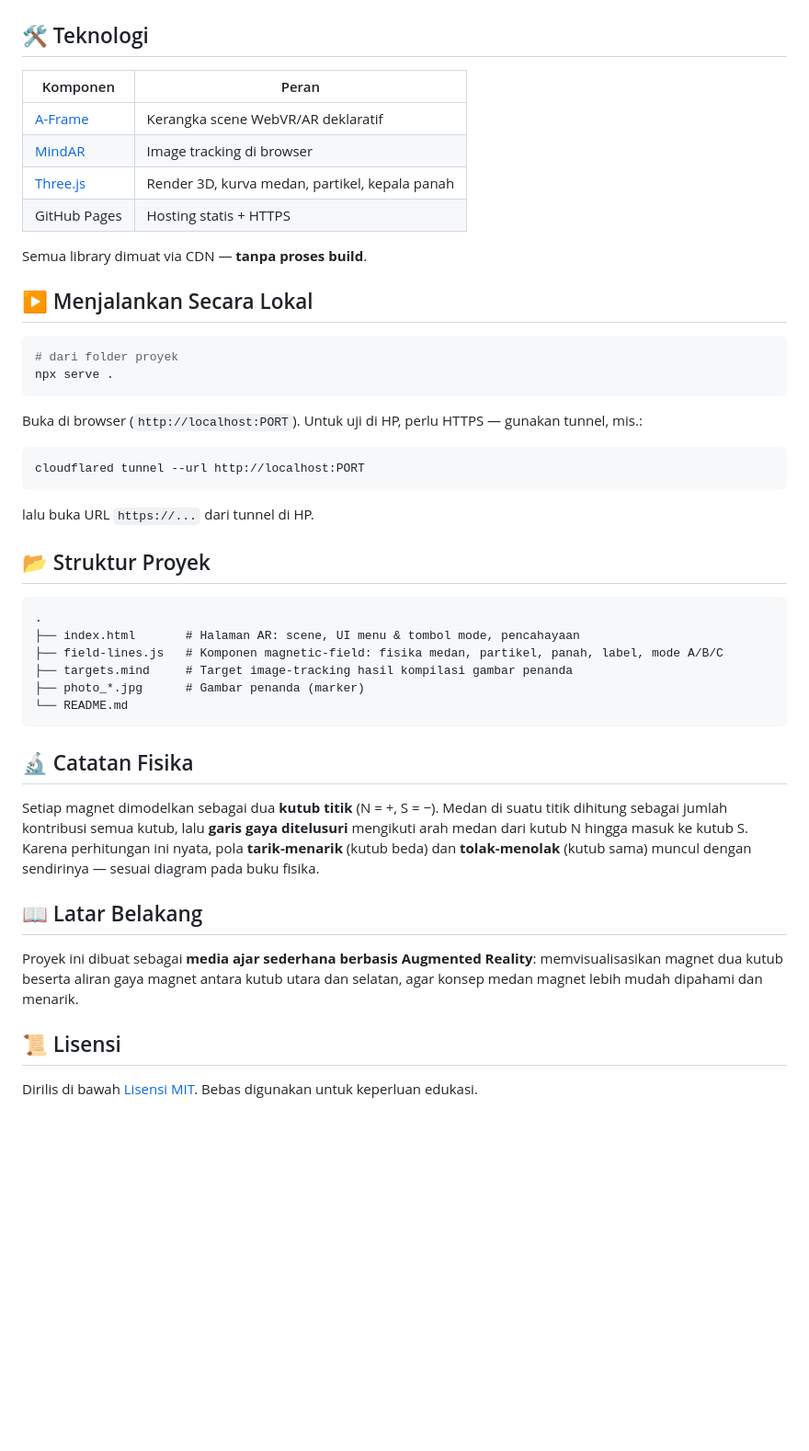
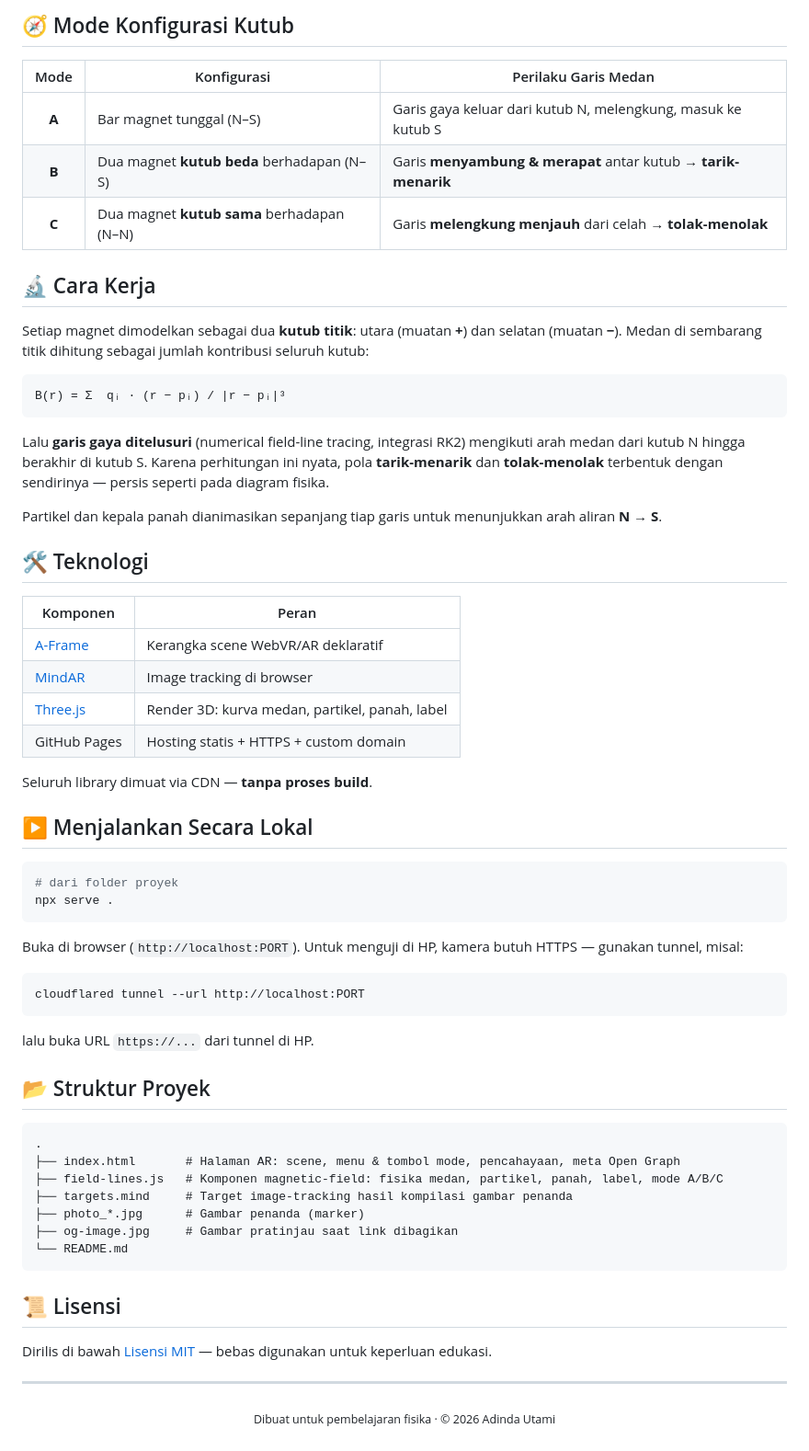
Before and after one commit to Kstriabintang/augmented-reality-magnet, a Markdown page: README.md, the part around one of its changes. Shown at 92% size. Rendered like a GitHub page; blank space fills up the shorter version.

````diff
--- a/README.md
+++ b/README.md
@@ -49,4 +73,24 @@ Arahkan kamera ke gambar ini (cetak atau tampilkan di layar):
 </p>
+
+## 🧭 Mode Konfigurasi Kutub
+
+| Mode | Konfigurasi | Perilaku Garis Medan |
+|:----:|-------------|----------------------|
+| **A** | Bar magnet tunggal (N–S) | Garis gaya keluar dari kutub N, melengkung, masuk ke kutub S |
+| **B** | Dua magnet **kutub beda** berhadapan (N–S) | Garis **menyambung & merapat** antar kutub → **tarik-menarik** |
+| **C** | Dua magnet **kutub sama** berhadapan (N–N) | Garis **melengkung menjauh** dari celah → **tolak-menolak** |
+
+## 🔬 Cara Kerja
+
+Setiap magnet dimodelkan sebagai dua **kutub titik**: utara (muatan **+**) dan selatan (muatan **−**). Medan di sembarang titik dihitung sebagai jumlah kontribusi seluruh kutub:
+
+```
+B(r) = Σ  qᵢ · (r − pᵢ) / |r − pᵢ|³
+```
+
+Lalu **garis gaya ditelusuri** (numerical field-line tracing, integrasi RK2) mengikuti arah medan dari kutub N hingga berakhir di kutub S. Karena perhitungan ini nyata, pola **tarik-menarik** dan **tolak-menolak** terbentuk dengan sendirinya — persis seperti pada diagram fisika.
+
+Partikel dan kepala panah dianimasikan sepanjang tiap garis untuk menunjukkan arah aliran **N → S**.
 
 ## 🛠️ Teknologi
 
@@ -54,10 +98,10 @@ Arahkan kamera ke gambar ini (cetak atau tampilkan di layar):
 |---|---|
 | [A-Frame](https://aframe.io) | Kerangka scene WebVR/AR deklaratif |
 | [MindAR](https://github.com/hiukim/mind-ar-js) | Image tracking di browser |
-| [Three.js](https://threejs.org) | Render 3D, kurva medan, partikel, kepala panah |
-| GitHub Pages | Hosting statis + HTTPS |
+| [Three.js](https://threejs.org) | Render 3D: kurva medan, partikel, panah, label |
+| GitHub Pages | Hosting statis + HTTPS + custom domain |
 
-Semua library dimuat via CDN — **tanpa proses build**.
+Seluruh library dimuat via CDN — **tanpa proses build**.
 
 ## ▶️ Menjalankan Secara Lokal
 
@@ -66,7 +110,7 @@ Semua library dimuat via CDN — **tanpa proses build**.
 npx serve .
 ```
 
-Buka di browser (`http://localhost:PORT`). Untuk uji di HP, perlu HTTPS — gunakan tunnel, mis.:
+Buka di browser (`http://localhost:PORT`). Untuk menguji di HP, kamera butuh HTTPS — gunakan tunnel, misal:
 
 ```bash
 cloudflared tunnel --url http://localhost:PORT
@@ -78,21 +122,18 @@ lalu buka URL `https://...` dari tunnel di HP.
 
 ```
 .
-├── index.html       # Halaman AR: scene, UI menu & tombol mode, pencahayaan
+├── index.html       # Halaman AR: scene, menu & tombol mode, pencahayaan, meta Open Graph
 ├── field-lines.js   # Komponen magnetic-field: fisika medan, partikel, panah, label, mode A/B/C
 ├── targets.mind     # Target image-tracking hasil kompilasi gambar penanda
 ├── photo_*.jpg      # Gambar penanda (marker)
+├── og-image.jpg     # Gambar pratinjau saat link dibagikan
 └── README.md
 ```
 
-## 🔬 Catatan Fisika
-
-Setiap magnet dimodelkan sebagai dua **kutub titik** (N = +, S = −). Medan di suatu titik dihitung sebagai jumlah kontribusi semua kutub, lalu **garis gaya ditelusuri** mengikuti arah medan dari kutub N hingga masuk ke kutub S. Karena perhitungan ini nyata, pola **tarik-menarik** (kutub beda) dan **tolak-menolak** (kutub sama) muncul dengan sendirinya — sesuai diagram pada buku fisika.
-
-## 📖 Latar Belakang
-
-Proyek ini dibuat sebagai **media ajar sederhana berbasis Augmented Reality**: memvisualisasikan magnet dua kutub beserta aliran gaya magnet antara kutub utara dan selatan, agar konsep medan magnet lebih mudah dipahami dan menarik.
-
 ## 📜 Lisensi
 
-Dirilis di bawah [Lisensi MIT](./LICENSE). Bebas digunakan untuk keperluan edukasi.
+Dirilis di bawah [Lisensi MIT](./LICENSE) — bebas digunakan untuk keperluan edukasi.
+
+---
+
+<p align="center"><sub>Dibuat untuk pembelajaran fisika · © 2026 Adinda Utami</sub></p>
````
Also changed, not shown: other parts of README.md (+45 -21 lines).
